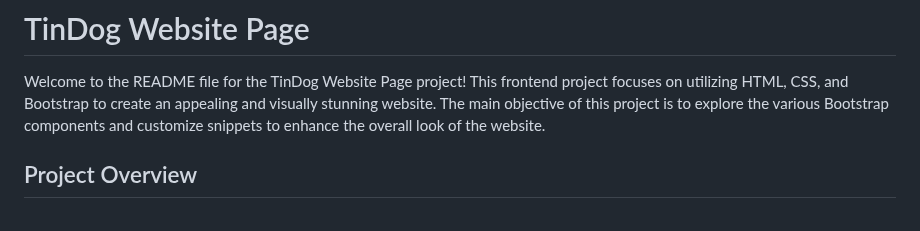
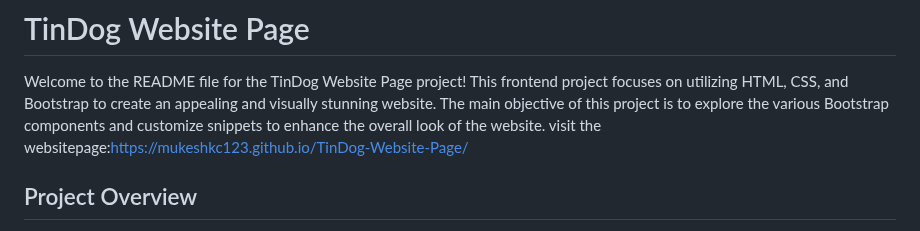
Before and after one commit to mukeshkc123/TinDog-Website-Page, a Markdown page: README.md, the part around the change. Rendered like a GitHub page.

```diff
--- a/README.md
+++ b/README.md
@@ -1,6 +1,7 @@
 # TinDog Website Page
 
 Welcome to the README file for the TinDog Website Page project! This frontend project focuses on utilizing HTML, CSS, and Bootstrap to create an appealing and visually stunning website. The main objective of this project is to explore the various Bootstrap components and customize snippets to enhance the overall look of the website.
+visit the websitepage:https://mukeshkc123.github.io/TinDog-Website-Page/
 
 ## Project Overview
 
```
